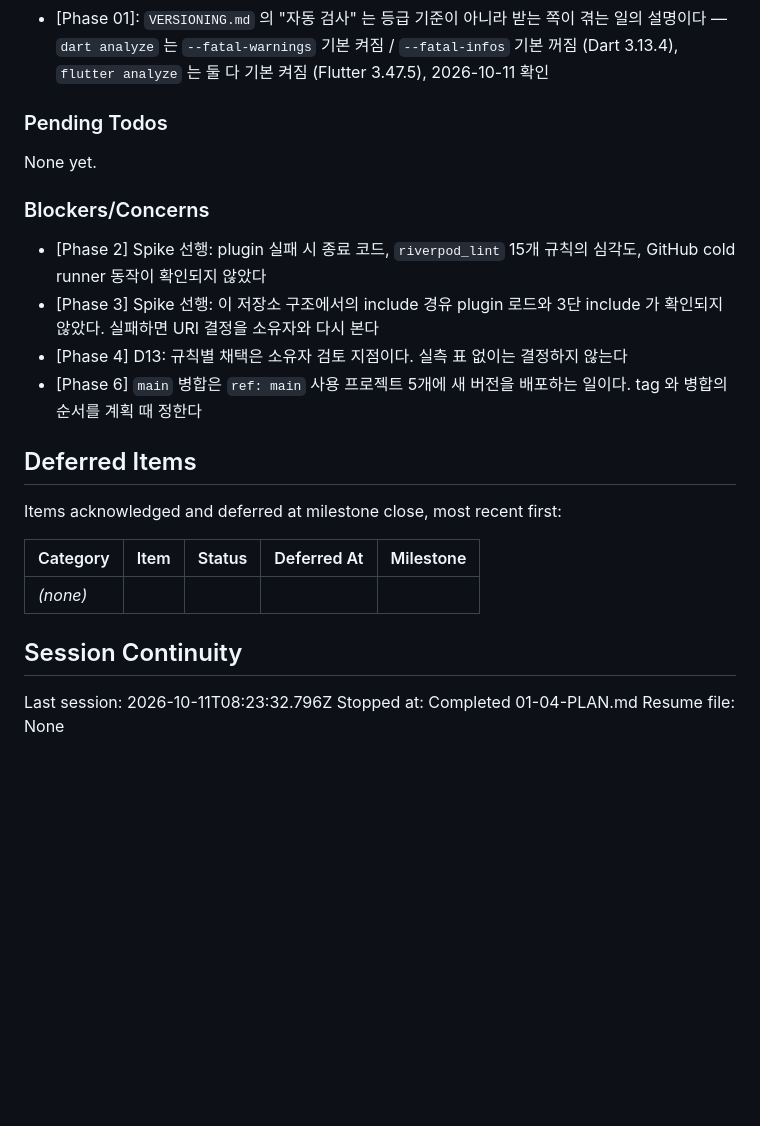
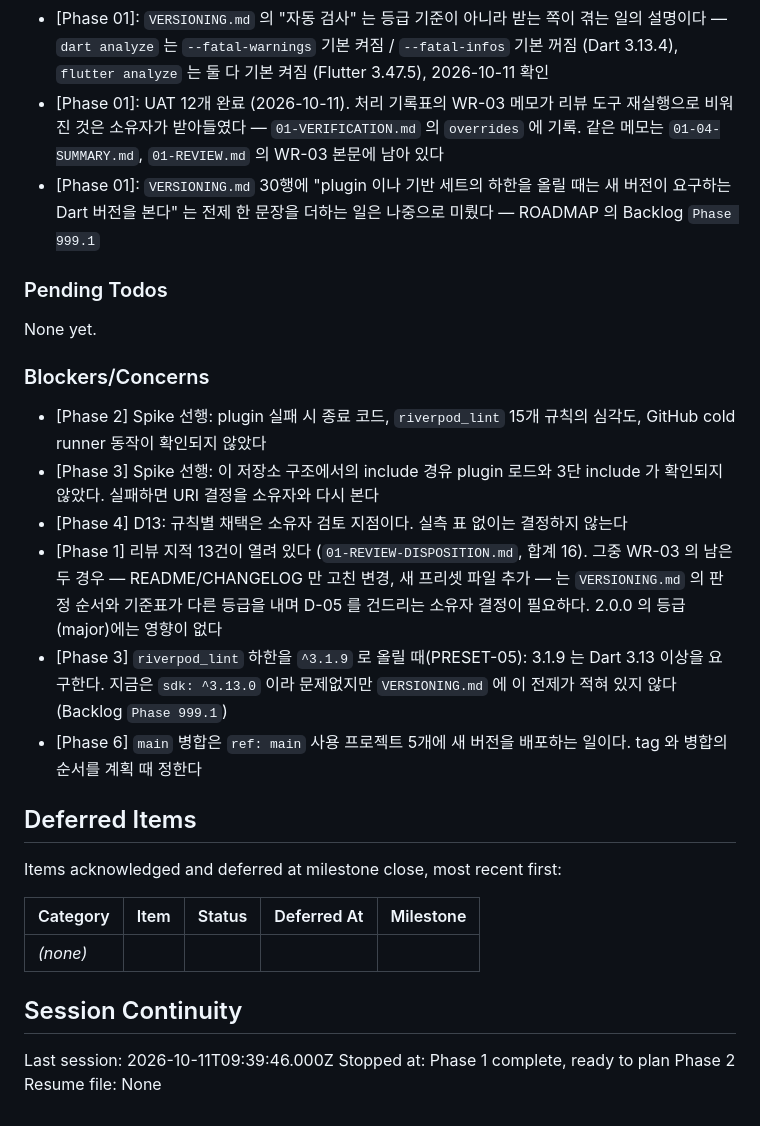
Before and after one commit to woodkill/woody_lints, a Markdown page: .planning/STATE.md, the part around one of its changes. Rendered like a GitHub page; blank space fills up the shorter version.

```diff
--- a/.planning/STATE.md
+++ b/.planning/STATE.md
@@ -87,6 +87,8 @@ Recent decisions affecting current work:
 - [Phase 01]: 판정 순서 1번 문장은 `01-CONTEXT.md` 70행의 "최종 문구" 와 글자 그대로 같은 조건 문구를 쓰는 고정 문자열이다. 바꾸려면 두 파일과 plan 01-04 의 검증 명령을 함께 바꾼다
 - [Phase 01]: 리뷰 WR-03 은 open 이다 — major 행 누락(기준표 40·41행)만 01-04 가 닫았다. README/CHANGELOG 만 고침(47행)과 새 프리셋 추가(45행)는 D-05 를 건드리는 소유자 결정이 필요하다. WR-01 · WR-02 · WR-04 는 fixed
 - [Phase 01]: `VERSIONING.md` 의 "자동 검사" 는 등급 기준이 아니라 받는 쪽이 겪는 일의 설명이다 — `dart analyze` 는 `--fatal-warnings` 기본 켜짐 / `--fatal-infos` 기본 꺼짐 (Dart 3.13.4), `flutter analyze` 는 둘 다 기본 켜짐 (Flutter 3.47.5), 2026-10-11 확인
+- [Phase 01]: UAT 12개 완료 (2026-10-11). 처리 기록표의 WR-03 메모가 리뷰 도구 재실행으로 비워진 것은 소유자가 받아들였다 — `01-VERIFICATION.md` 의 `overrides` 에 기록. 같은 메모는 `01-04-SUMMARY.md`, `01-REVIEW.md` 의 WR-03 본문에 남아 있다
+- [Phase 01]: `VERSIONING.md` 30행에 "plugin 이나 기반 세트의 하한을 올릴 때는 새 버전이 요구하는 Dart 버전을 본다" 는 전제 한 문장을 더하는 일은 나중으로 미뤘다 — ROADMAP 의 Backlog `Phase 999.1`
 
 ### Pending Todos
 
@@ -97,6 +99,8 @@ None yet.
 - [Phase 2] Spike 선행: plugin 실패 시 종료 코드, `riverpod_lint` 15개 규칙의 심각도, GitHub cold runner 동작이 확인되지 않았다
 - [Phase 3] Spike 선행: 이 저장소 구조에서의 include 경유 plugin 로드와 3단 include 가 확인되지 않았다. 실패하면 URI 결정을 소유자와 다시 본다
 - [Phase 4] D13: 규칙별 채택은 소유자 검토 지점이다. 실측 표 없이는 결정하지 않는다
+- [Phase 1] 리뷰 지적 13건이 열려 있다 (`01-REVIEW-DISPOSITION.md`, 합계 16). 그중 WR-03 의 남은 두 경우 — README/CHANGELOG 만 고친 변경, 새 프리셋 파일 추가 — 는 `VERSIONING.md` 의 판정 순서와 기준표가 다른 등급을 내며 D-05 를 건드리는 소유자 결정이 필요하다. 2.0.0 의 등급(major)에는 영향이 없다
+- [Phase 3] `riverpod_lint` 하한을 `^3.1.9` 로 올릴 때(PRESET-05): 3.1.9 는 Dart 3.13 이상을 요구한다. 지금은 `sdk: ^3.13.0` 이라 문제없지만 `VERSIONING.md` 에 이 전제가 적혀 있지 않다 (Backlog `Phase 999.1`)
 - [Phase 6] `main` 병합은 `ref: main` 사용 프로젝트 5개에 새 버전을 배포하는 일이다. tag 와 병합의 순서를 계획 때 정한다
 
 ## Deferred Items
@@ -109,6 +113,6 @@ Items acknowledged and deferred at milestone close, most recent first:
 
 ## Session Continuity
 
-Last session: 2026-10-11T08:23:32.796Z
-Stopped at: Completed 01-04-PLAN.md
+Last session: 2026-10-11T09:39:46.000Z
+Stopped at: Phase 1 complete, ready to plan Phase 2
 Resume file: None
```
Also changed, not shown: other parts of .planning/STATE.md (+17 -17 lines), .planning/PROJECT.md (+7 -2 lines), .planning/ROADMAP.md (+3 -3 lines).
